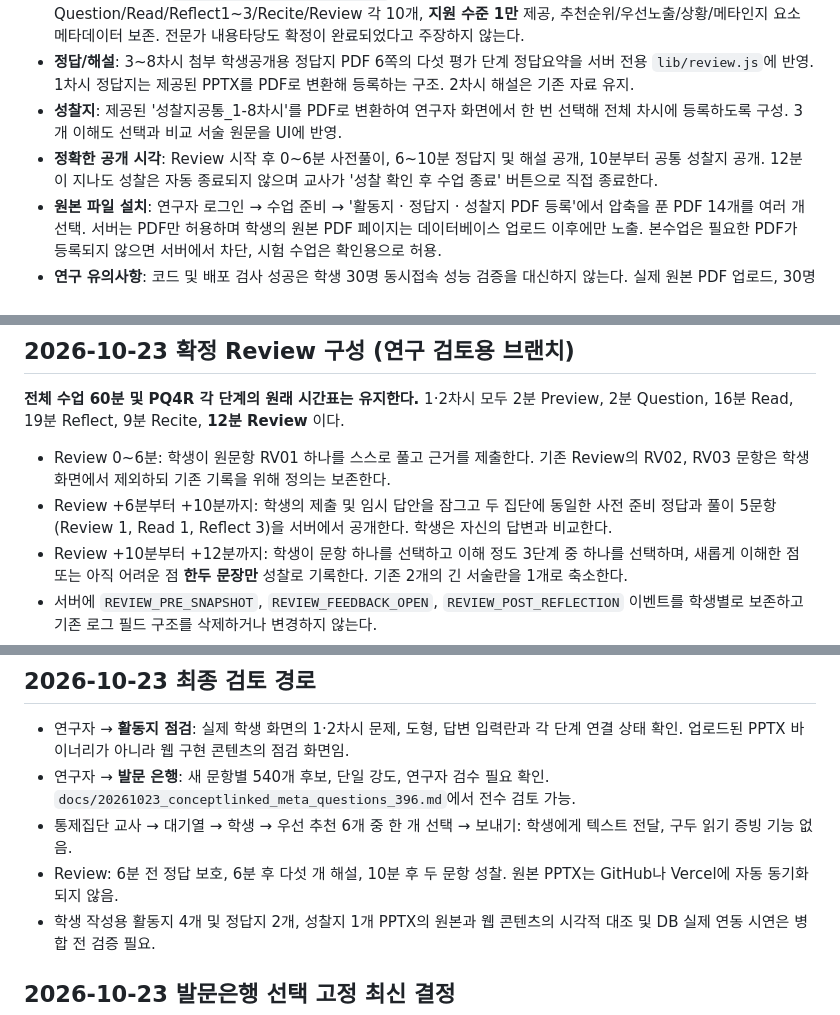
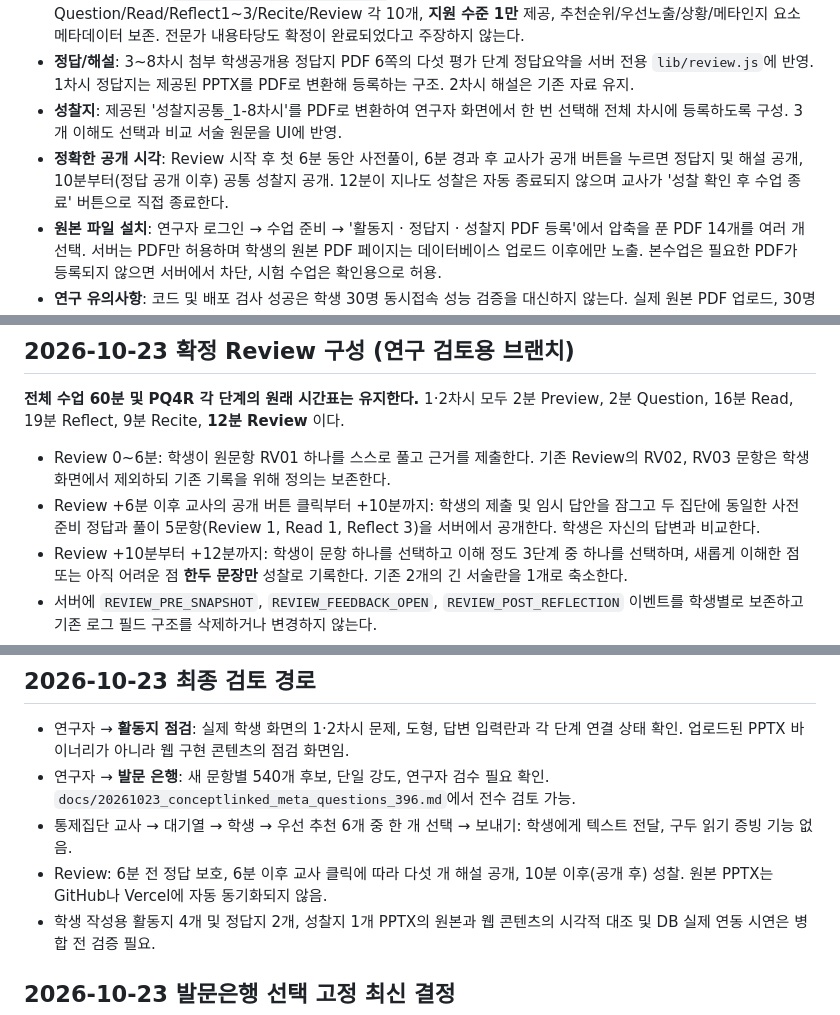
Before and after one commit to jihyerowoon/jihyerowoon, a Markdown page: README.md, 3 parts joined by grey strips. Rendered like a GitHub page.

Commit message:
UI2 정답 공개 버튼 승인 방식에 맞춰 연구 운영 문서 갱신

```diff
--- a/README.md
+++ b/README.md
@@ -24,7 +24,7 @@
 - **발문**: 사용자 제공 `data/lesson_prompts_560.csv` 원본 560개, 차시별 70개, Question/Read/Reflect1~3/Recite/Review 각 10개, **지원 수준 1만** 제공, 추천순위/우선노출/상황/메타인지 요소 메타데이터 보존. 전문가 내용타당도 확정이 완료되었다고 주장하지 않는다.
 - **정답/해설**: 3~8차시 첨부 학생공개용 정답지 PDF 6쪽의 다섯 평가 단계 정답요약을 서버 전용 `lib/review.js`에 반영. 1차시 정답지는 제공된 PPTX를 PDF로 변환해 등록하는 구조. 2차시 해설은 기존 자료 유지.
 - **성찰지**: 제공된 '성찰지공통_1-8차시'를 PDF로 변환하여 연구자 화면에서 한 번 선택해 전체 차시에 등록하도록 구성. 3개 이해도 선택과 비교 서술 원문을 UI에 반영.
-- **정확한 공개 시각**: Review 시작 후 0~6분 사전풀이, 6~10분 정답지 및 해설 공개, 10분부터 공통 성찰지 공개. 12분이 지나도 성찰은 자동 종료되지 않으며 교사가 '성찰 확인 후 수업 종료' 버튼으로 직접 종료한다.
+- **정확한 공개 시각**: Review 시작 후 첫 6분 동안 사전풀이, 6분 경과 후 교사가 공개 버튼을 누르면 정답지 및 해설 공개, 10분부터(정답 공개 이후) 공통 성찰지 공개. 12분이 지나도 성찰은 자동 종료되지 않으며 교사가 '성찰 확인 후 수업 종료' 버튼으로 직접 종료한다.
 - **원본 파일 설치**: 연구자 로그인 → 수업 준비 → '활동지 · 정답지 · 성찰지 PDF 등록'에서 압축을 푼 PDF 14개를 여러 개 선택. 서버는 PDF만 허용하며 학생의 원본 PDF 페이지는 데이터베이스 업로드 이후에만 노출. 본수업은 필요한 PDF가 등록되지 않으면 서버에서 차단, 시험 수업은 확인용으로 허용.
 - **연구 유의사항**: 코드 및 배포 검사 성공은 학생 30명 동시접속 성능 검증을 대신하지 않는다. 실제 원본 PDF 업로드, 30명 실기기 접속, 6분 전 미공개 보안, 10분 성찰 개방, 12분 뒤 제출 저장을 별도로 테스트해야 한다. 3~8차시 수학 자동판정 키는 검증 대기 상태이며, 정답 맞음 판정을 임의 생성하지 않는다.
 
@@ -223,7 +223,7 @@ bash tests/run-local.sh      # 자동 표 생성·엔진·API·AI(가짜 API)·
 **전체 수업 60분 및 PQ4R 각 단계의 원래 시간표는 유지한다.** 1·2차시 모두 2분 Preview, 2분 Question, 16분 Read, 19분 Reflect, 9분 Recite, **12분 Review** 이다.
 
 - Review 0~6분: 학생이 원문항 RV01 하나를 스스로 풀고 근거를 제출한다. 기존 Review의 RV02, RV03 문항은 학생 화면에서 제외하되 기존 기록을 위해 정의는 보존한다.
-- Review +6분부터 +10분까지: 학생의 제출 및 임시 답안을 잠그고 두 집단에 동일한 사전 준비 정답과 풀이 5문항(Review 1, Read 1, Reflect 3)을 서버에서 공개한다. 학생은 자신의 답변과 비교한다.
+- Review +6분 이후 교사의 공개 버튼 클릭부터 +10분까지: 학생의 제출 및 임시 답안을 잠그고 두 집단에 동일한 사전 준비 정답과 풀이 5문항(Review 1, Read 1, Reflect 3)을 서버에서 공개한다. 학생은 자신의 답변과 비교한다.
 - Review +10분부터 +12분까지: 학생이 문항 하나를 선택하고 이해 정도 3단계 중 하나를 선택하며, 새롭게 이해한 점 또는 아직 어려운 점 **한두 문장만** 성찰로 기록한다. 기존 2개의 긴 서술란을 1개로 축소한다.
 - 서버에 `REVIEW_PRE_SNAPSHOT`, `REVIEW_FEEDBACK_OPEN`, `REVIEW_POST_REFLECTION` 이벤트를 학생별로 보존하고 기존 로그 필드 구조를 삭제하거나 변경하지 않는다.
 - `GET me/review-feedback`는 해당 수업 Review가 열린 시각 +360초 전에는 403으로 해설을 거부한다. `POST me/review-reflection`는 +600초 전에는 403으로 거부한다.
@@ -237,7 +237,7 @@ bash tests/run-local.sh      # 자동 표 생성·엔진·API·AI(가짜 API)·
 - 연구자 → **활동지 점검**: 실제 학생 화면의 1·2차시 문제, 도형, 답변 입력란과 각 단계 연결 상태 확인. 업로드된 PPTX 바이너리가 아니라 웹 구현 콘텐츠의 점검 화면임.
 - 연구자 → **발문 은행**: 새 문항별 540개 후보, 단일 강도, 연구자 검수 필요 확인. `docs/20261023_conceptlinked_meta_questions_396.md`에서 전수 검토 가능.
 - 통제집단 교사 → 대기열 → 학생 → 우선 추천 6개 중 한 개 선택 → 보내기: 학생에게 텍스트 전달, 구두 읽기 증빙 기능 없음.
-- Review: 6분 전 정답 보호, 6분 후 다섯 개 해설, 10분 후 두 문항 성찰. 원본 PPTX는 GitHub나 Vercel에 자동 동기화되지 않음.
+- Review: 6분 전 정답 보호, 6분 이후 교사 클릭에 따라 다섯 개 해설 공개, 10분 이후(공개 후) 성찰. 원본 PPTX는 GitHub나 Vercel에 자동 동기화되지 않음.
 - 학생 작성용 활동지 4개 및 정답지 2개, 성찰지 1개 PPTX의 원본과 웹 콘텐츠의 시각적 대조 및 DB 실제 연동 시연은 병합 전 검증 필요.
 
 
```
